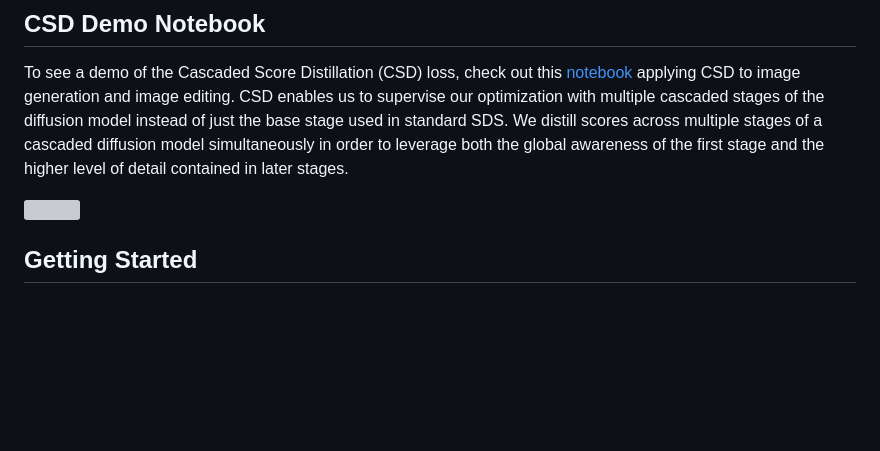
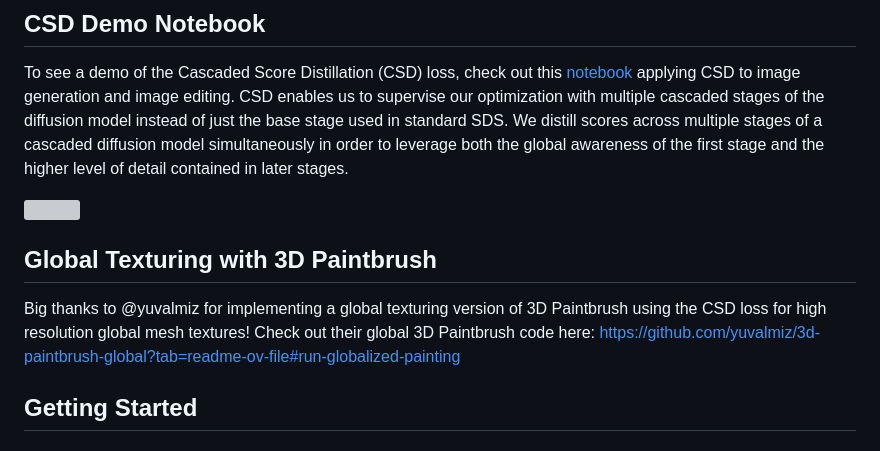
Before and after one commit to threedle/3d-paintbrush, a Markdown page: README.md, the part around the change. Rendered like a GitHub page; blank space fills up the shorter version; grey boxes are pictures that could not be loaded.

Commit message:
link global 3d paintbrush

```diff
--- a/README.md
+++ b/README.md
@@ -23,6 +23,9 @@ To see a demo of the Cascaded Score Distillation (CSD) loss, check out this [not
 <p align="left">
   <img src="https://github.com/threedle/3d-paintbrush/raw/site/static/images/figures/super-res-csd.png" width="500px"/>
 </p>
+
+## Global Texturing with 3D Paintbrush
+Big thanks to @yuvalmiz for implementing a global texturing version of 3D Paintbrush using the CSD loss for high resolution global mesh textures! Check out their global 3D Paintbrush code here: https://github.com/yuvalmiz/3d-paintbrush-global?tab=readme-ov-file#run-globalized-painting
 
 ## Getting Started
 ### Requirements
```
